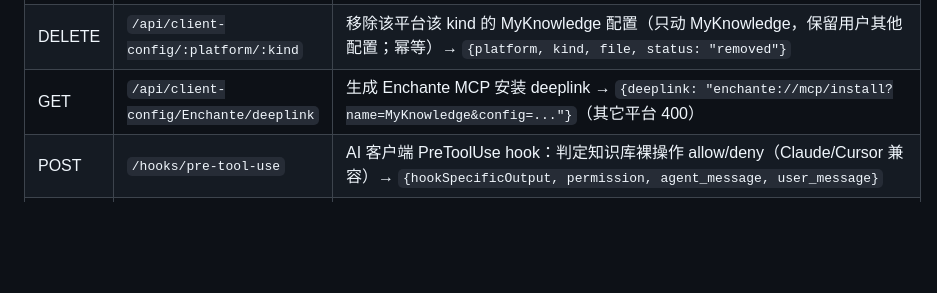
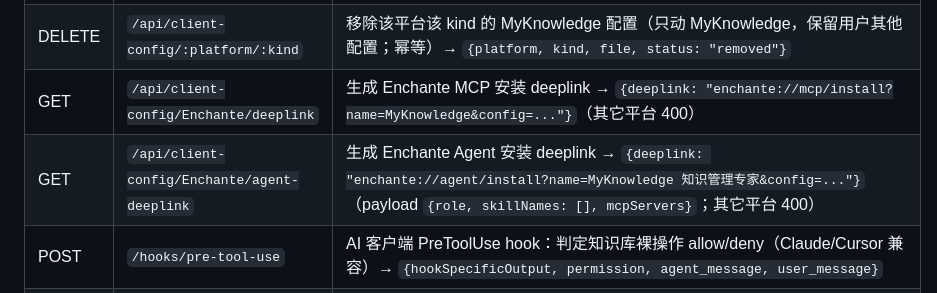
Before and after one commit to CoderMoray/MyKnowledgePlatform, a Markdown page: docs/FRONTEND.md, the part around the change. Drawn GitHub-style; blank space fills up the shorter version.

Commit message:
docs(frontend): FRONTEND.md 补 /api/client-config/Enchante/agent-deeplink 契约
前端联调确认：返回 {deeplink: enchante://agent/install?...}（仅 Enchante，其它 400），
与前端 data.deeplink 解析一致；实测 200/400/字段集均符合。

```diff
--- a/docs/FRONTEND.md
+++ b/docs/FRONTEND.md
@@ -191,6 +191,7 @@ myknowledge serve --root .myknowledge_test --port 8080 --reload
 | POST | `/api/client-config/:platform/:kind` | 增量写入该平台该 kind 的 MyKnowledge 配置（platform: ClaudeCode\|ClaudeDesktop\|CodeBuddyIDE\|WorkBuddy\|Enchante\|Cursor；kind 按平台支持，ClaudeDesktop 仅 mcp、Enchante mcp+agent、其余全能力）→ `{platform, kind, file, status, detected}` |
 | DELETE | `/api/client-config/:platform/:kind` | 移除该平台该 kind 的 MyKnowledge 配置（只动 MyKnowledge，保留用户其他配置；幂等）→ `{platform, kind, file, status: "removed"}` |
 | GET | `/api/client-config/Enchante/deeplink` | 生成 Enchante MCP 安装 deeplink → `{deeplink: "enchante://mcp/install?name=MyKnowledge&config=..."}`（其它平台 400） |
+| GET | `/api/client-config/Enchante/agent-deeplink` | 生成 Enchante Agent 安装 deeplink → `{deeplink: "enchante://agent/install?name=MyKnowledge 知识管理专家&config=..."}`（payload `{role, skillNames: [], mcpServers}`；其它平台 400） |
 | POST | `/hooks/pre-tool-use` | AI 客户端 PreToolUse hook：判定知识库裸操作 allow/deny（Claude/Cursor 兼容）→ `{hookSpecificOutput, permission, agent_message, user_message}` |
 | GET | `/api/config-status` | 分享配置状态（只读）→ `{share_configured: bool, env_source: "backend"\|"myknowledge"\|"none", message, share_code, share_map}`；`share_configured` 仅当 KNOWLEDGE_SHARE_CODE + SHARE_MAP 均配置；`message` 脱敏（不泄露分享码）；`share_code`/`share_map` 为明文回显（**仅本机引导页 Step1 预填用**，等同 GET /api/identity 回显身份）；未配置时 `share_code=""`、`share_map="000"` |
 | POST | `/api/config/share` | 写分享配置到 `~/.myknowledge/.env`（body: `{share_code?, share_map?}`，部分更新：缺省字段不变）→ 同 config-status `{share_configured, env_source, message}`（不泄露明文）。校验：`share_code` 非空、`share_map` 三位正整数；400 返回 detail |
```
